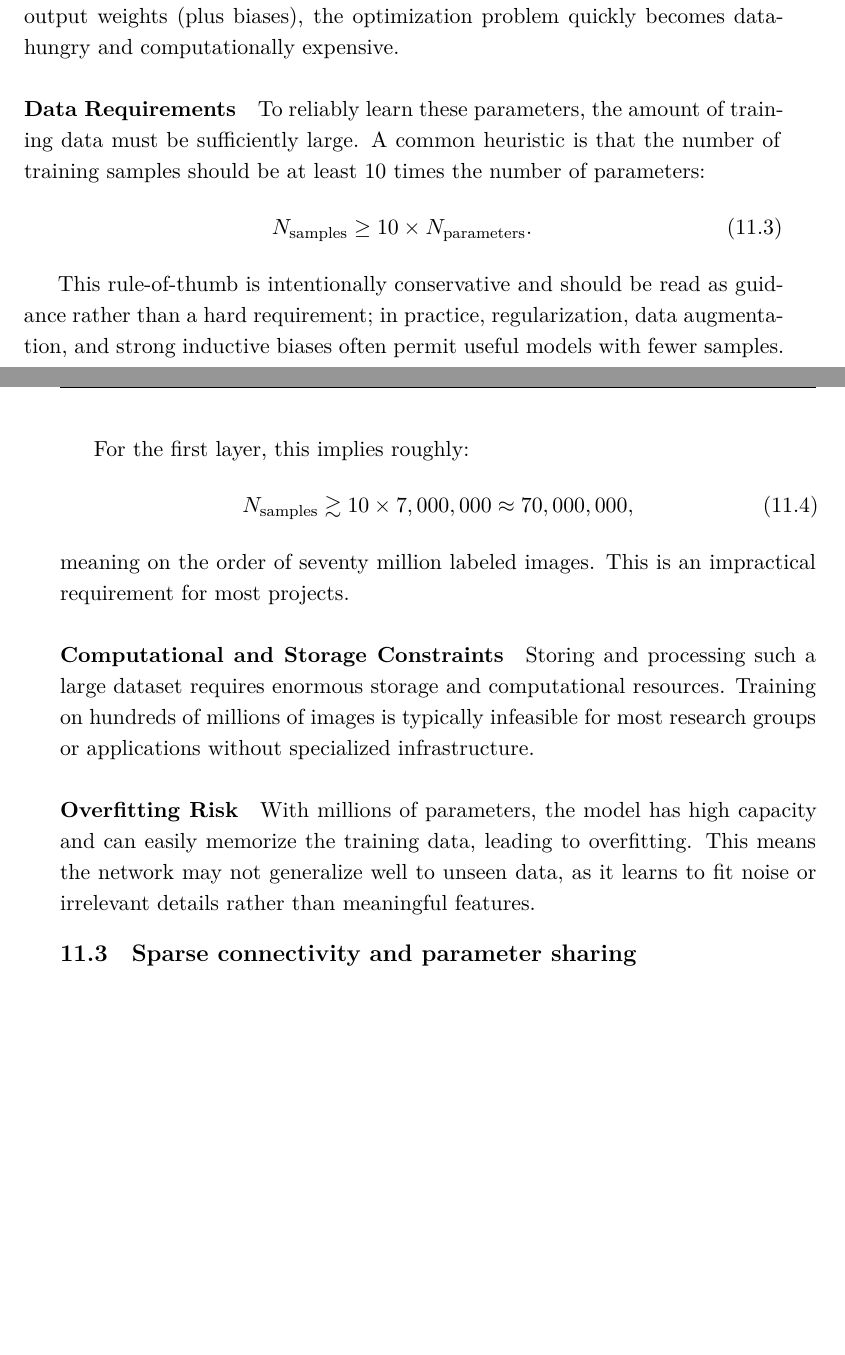
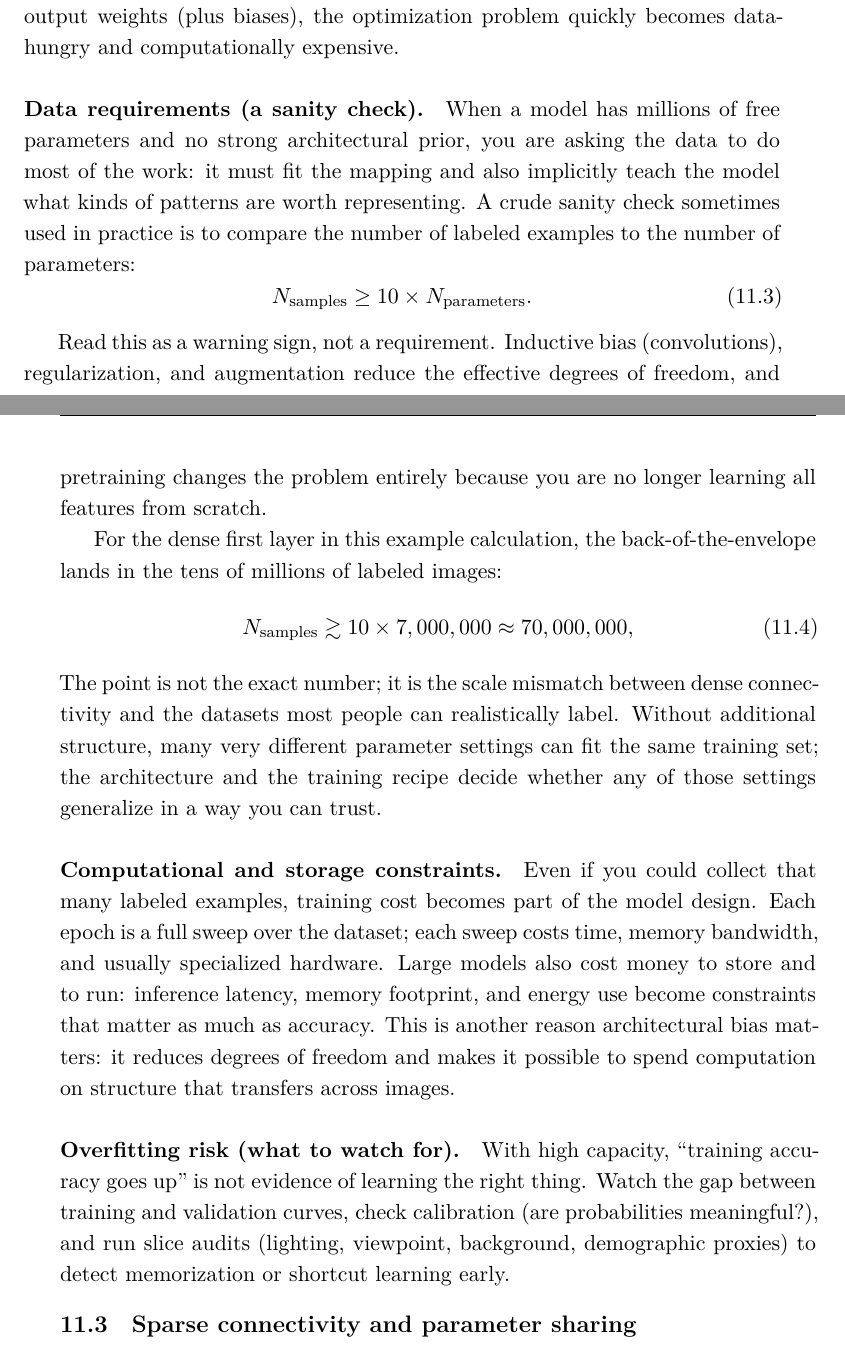
Before and after one commit to HaithamAmar/ece657book, a LaTeX document (notes_output/ece657_notes.tex, which reads notes_output/lecture_6.tex): two parts of pages 222 and 223 of 400, joined at a grey line, cut so that both start at the same text, the shorter picture padded with empty space. The pictures show the PDF file notes_output/ece657_notes.pdf that the author committed with the source.

Commit message:
Ch11 (CNN): tighten data/compute/overfitting framing

```diff
--- a/notes_output/lecture_6.tex
+++ b/notes_output/lecture_6.tex
@@ -87,30 +87,27 @@ and between the hidden and output layer (assuming 4 output classes) is:
 
 Thus, the first layer alone requires learning just over 7 million parameters before we even consider deeper architectures. Coupled with the additional 400 output weights (plus biases), the optimization problem quickly becomes data-hungry and computationally expensive.
 
-\paragraph{Data Requirements}
-
-To reliably learn these parameters, the amount of training data must be sufficiently large. A common heuristic is that the number of training samples should be at least 10 times the number of parameters:
+\paragraph{Data requirements (a sanity check).}
+When a model has millions of free parameters and no strong architectural prior, you are asking the data to do most of the work: it must fit the mapping and also implicitly teach the model what kinds of patterns are worth representing. A crude sanity check sometimes used in practice is to compare the number of labeled examples to the number of parameters:
 \begin{equation}
 N_{\text{samples}} \geq 10 \times N_{\text{parameters}}.
 \label{eq:auto_cnn_acca81a25c}
 \end{equation}
 
-This rule-of-thumb is intentionally conservative and should be read as guidance rather than a hard requirement; in practice, regularization, data augmentation, and strong inductive biases often permit useful models with fewer samples.
+Read this as a warning sign, not a requirement. Inductive bias (convolutions), regularization, and augmentation reduce the effective degrees of freedom, and pretraining changes the problem entirely because you are no longer learning all features from scratch.
 
-For the first layer, this implies roughly:
+For the dense first layer in this example calculation, the back-of-the-envelope lands in the tens of millions of labeled images:
 \begin{equation}
 N_{\text{samples}} \gtrsim 10 \times 7,000,000 \approx 70,000,000,
 \label{eq:auto_cnn_a651e49be4}
 \end{equation}
-meaning on the order of seventy million labeled images. This is an impractical requirement for most projects.
+The point is not the exact number; it is the scale mismatch between dense connectivity and the datasets most people can realistically label. Without additional structure, many very different parameter settings can fit the same training set; the architecture and the training recipe decide whether any of those settings generalize in a way you can trust.
 
-\paragraph{Computational and Storage Constraints}
+\paragraph{Computational and storage constraints.}
+Even if you could collect that many labeled examples, training cost becomes part of the model design. Each epoch is a full sweep over the dataset; each sweep costs time, memory bandwidth, and usually specialized hardware. Large models also cost money to store and to run: inference latency, memory footprint, and energy use become constraints that matter as much as accuracy. This is another reason architectural bias matters: it reduces degrees of freedom and makes it possible to spend computation on structure that transfers across images.
 
-Storing and processing such a large dataset requires enormous storage and computational resources. Training on hundreds of millions of images is typically infeasible for most research groups or applications without specialized infrastructure.
-
-\paragraph{Overfitting Risk}
-
-With millions of parameters, the model has high capacity and can easily memorize the training data, leading to overfitting. This means the network may not generalize well to unseen data, as it learns to fit noise or irrelevant details rather than meaningful features.
+\paragraph{Overfitting risk (what to watch for).}
+With high capacity, ``training accuracy goes up'' is not evidence of learning the right thing. Watch the gap between training and validation curves, check calibration (are probabilities meaningful?), and run slice audits (lighting, viewpoint, background, demographic proxies) to detect memorization or shortcut learning early.
 
 \subsection{Sparse connectivity and parameter sharing}
 \label{sec:cnn_sparse_connectivity_and_parameter_sharing}
```
Also changed, not shown: notes_output/review/editorial_issue_plan_20260216.md (+12 -0 lines), notes_output/ece657_notes.pdf.
